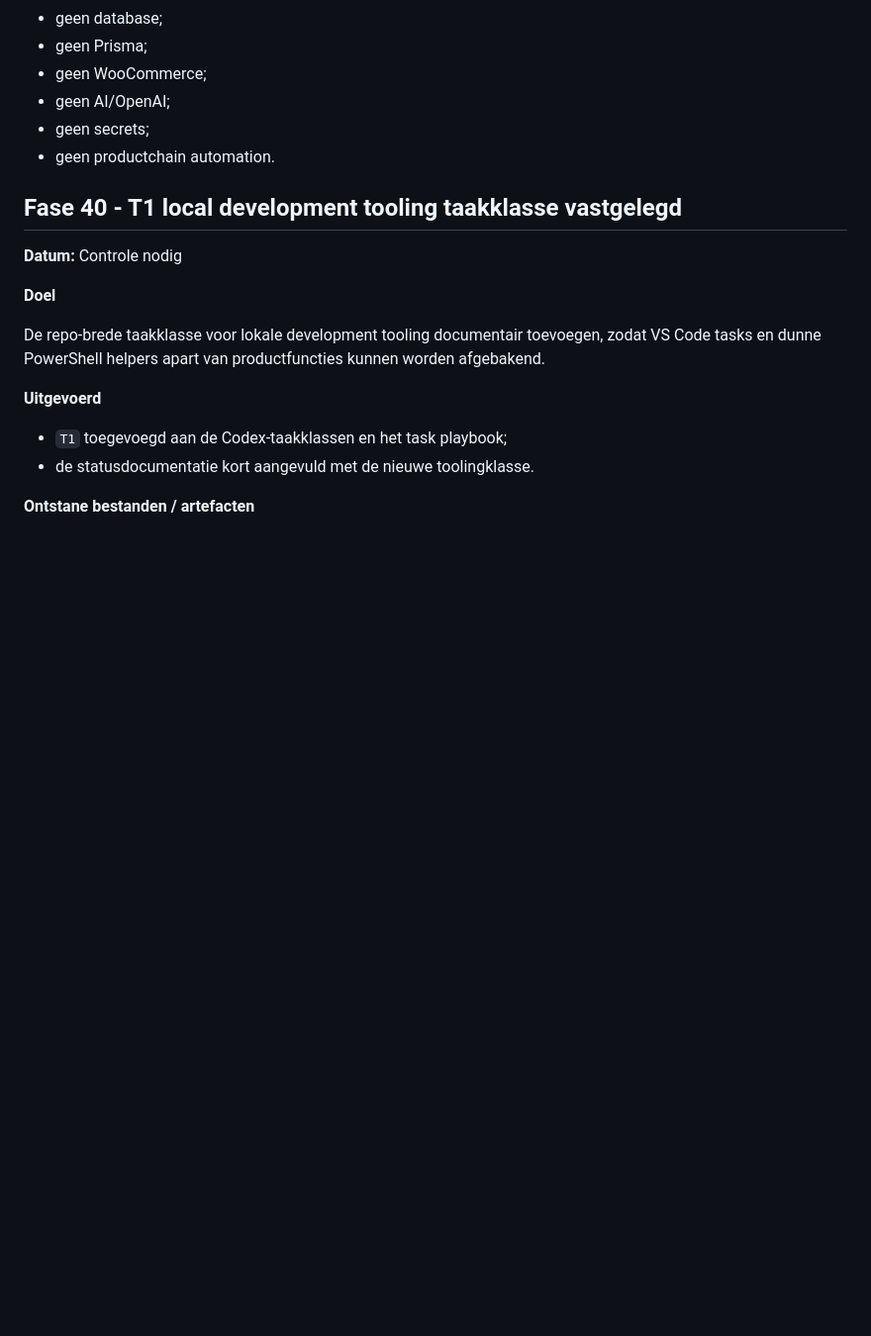
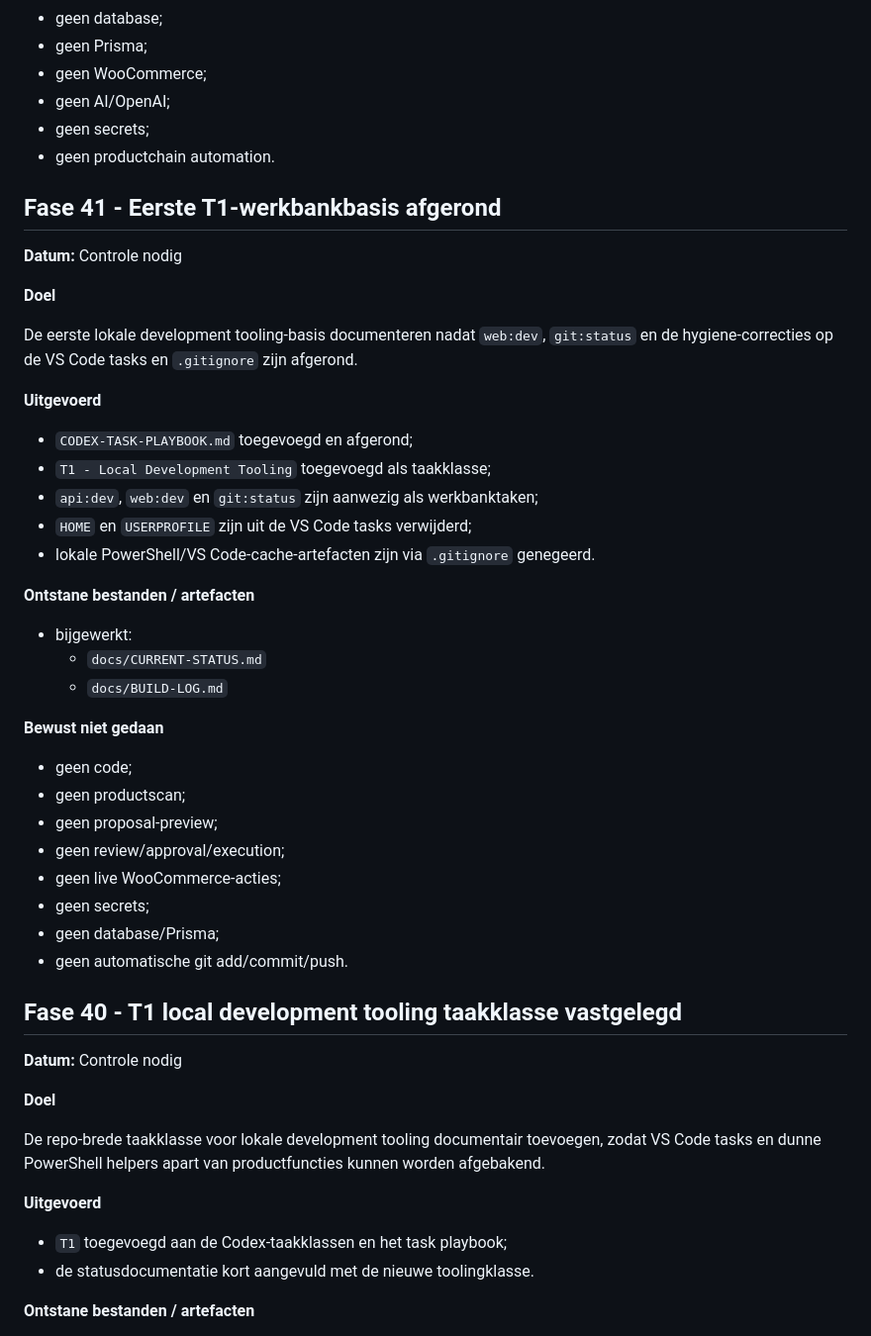
Before and after one commit to Xiaano/sam-mvp, a Markdown page: docs/BUILD-LOG.md, the part around the change. Shown at 99% size. GitHub-like rendering; blank space fills up the shorter version.

Commit message:
docs: update status after T1 workbench baseline

```diff
--- a/docs/BUILD-LOG.md
+++ b/docs/BUILD-LOG.md
@@ -2212,6 +2212,39 @@ De repo-brede Codex-instructie vastleggen zodat toekomstige taken standaard binn
 * geen secrets;
 * geen productchain automation.
 
+## Fase 41 - Eerste T1-werkbankbasis afgerond
+
+**Datum:** Controle nodig
+
+**Doel**
+
+De eerste lokale development tooling-basis documenteren nadat `web:dev`, `git:status` en de hygiene-correcties op de VS Code tasks en `.gitignore` zijn afgerond.
+
+**Uitgevoerd**
+
+* `CODEX-TASK-PLAYBOOK.md` toegevoegd en afgerond;
+* `T1 - Local Development Tooling` toegevoegd als taakklasse;
+* `api:dev`, `web:dev` en `git:status` zijn aanwezig als werkbanktaken;
+* `HOME` en `USERPROFILE` zijn uit de VS Code tasks verwijderd;
+* lokale PowerShell/VS Code-cache-artefacten zijn via `.gitignore` genegeerd.
+
+**Ontstane bestanden / artefacten**
+
+* bijgewerkt:
+  * `docs/CURRENT-STATUS.md`
+  * `docs/BUILD-LOG.md`
+
+**Bewust niet gedaan**
+
+* geen code;
+* geen productscan;
+* geen proposal-preview;
+* geen review/approval/execution;
+* geen live WooCommerce-acties;
+* geen secrets;
+* geen database/Prisma;
+* geen automatische git add/commit/push.
+
 ## Fase 40 - T1 local development tooling taakklasse vastgelegd
 
 **Datum:** Controle nodig
```
Also changed, not shown: docs/APPROVED-DECISIONS-INDEX.md (+1 -0 lines), docs/CURRENT-STATUS.md (+10 -0 lines).
